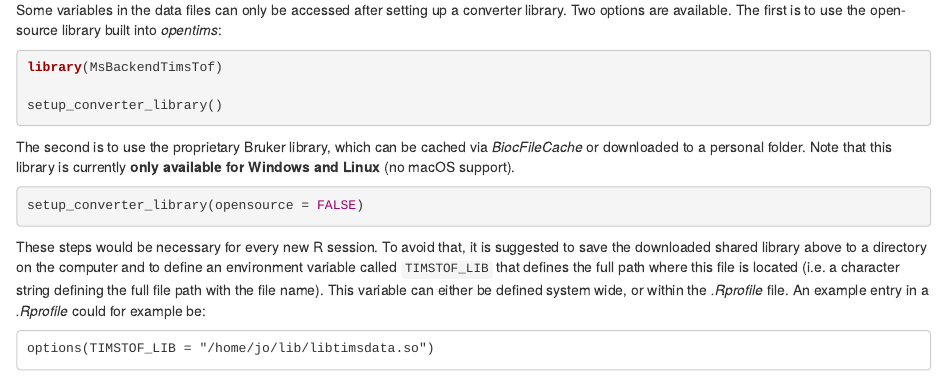
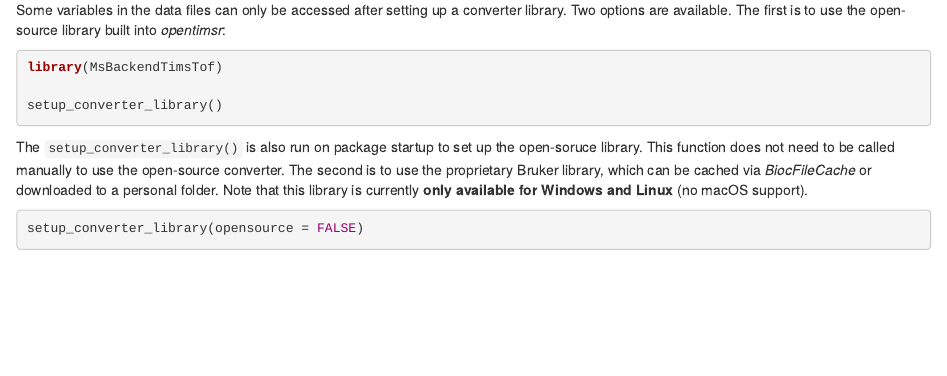
Before and after one commit to rformassspectrometry/MsBackendTimsTof, an R Markdown document (vignettes/MsBackendTimsTof.Rmd): the page in a window 1100 px wide, from 510 px down. Rendered offline with R 4.5, knitr and Pandoc, with nearby package versions; drawn as R Markdown's standard HTML page in place of the format the file asks for; some code elsewhere in the file could not run offline; common packages that the code uses without loading them are loaded.

Commit message:
Address Johannes comments

````diff
--- a/vignettes/MsBackendTimsTof.Rmd
+++ b/vignettes/MsBackendTimsTof.Rmd
@@ -48,7 +48,7 @@ BiocManager::install("RforMassSpectrometry/MsBackendTimsTof")
 
 Some variables in the data files can only be accessed after setting up a
 converter library. Two options are available.
-The first is to use the open-source library built into *opentims*:
+The first is to use the open-source library built into *opentimsr*:
 
 ```{r, eval = FALSE}
 library(MsBackendTimsTof)
@@ -56,6 +56,9 @@ library(MsBackendTimsTof)
 setup_converter_library()
 ```
 
+The `setup_converter_library()` is also run on package startup to set up the
+open-soruce library. This function does not need to be called manually to use
+the open-source converter.
 The second is to use the proprietary Bruker library, which can be cached via
 *BiocFileCache* or downloaded to a personal folder. Note that this library is
 currently **only available for Windows and Linux** (no macOS support).
@@ -64,13 +67,3 @@ currently **only available for Windows and Linux** (no macOS support).
 setup_converter_library(opensource = FALSE)
 ```
 
-These steps would be necessary for every new R session. To avoid that, it is
-suggested to save the downloaded shared library above to a directory on the
-computer and to define an environment variable called `TIMSTOF_LIB` that defines
-the full path where this file is located (i.e. a character string defining the
-full file path with the file name). This variable can either be defined system
-wide, or within the *.Rprofile* file. An example entry in a *.Rprofile* could
-for example be:
-
-```
-options(TIMSTOF_LIB = "/home/jo/lib/libtimsdata.so")
````
Also changed, not shown: R/MsBackendTimsTof-functions.R (+12 -9 lines), vignettes/MsBackendTimsTof.Rmd (7 more changed lines).
